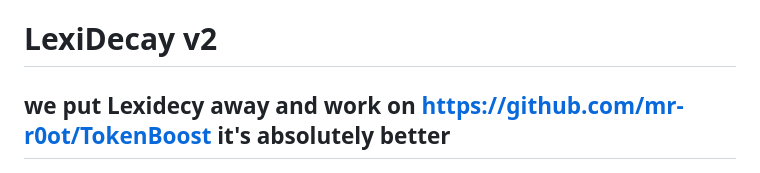
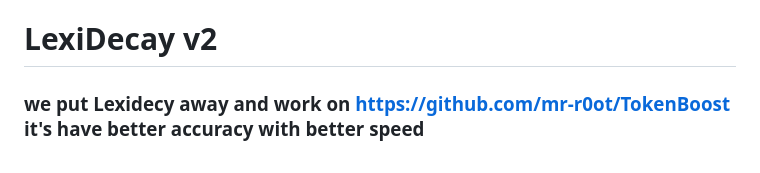
Before and after one commit to mr-r0ot/LexiDecay, a Markdown page: README.md, the part around the change. Drawn GitHub-style.

```diff
--- a/README.md
+++ b/README.md
@@ -1,5 +1,5 @@
 # LexiDecay v2
- ## we put Lexidecy away and work on https://github.com/mr-r0ot/TokenBoost it's absolutely better
+ ### we put Lexidecy away and work on https://github.com/mr-r0ot/TokenBoost it's have better accuracy with better speed
 
 ![LexiDecaylogo](lxd_logo.png)
 
```
